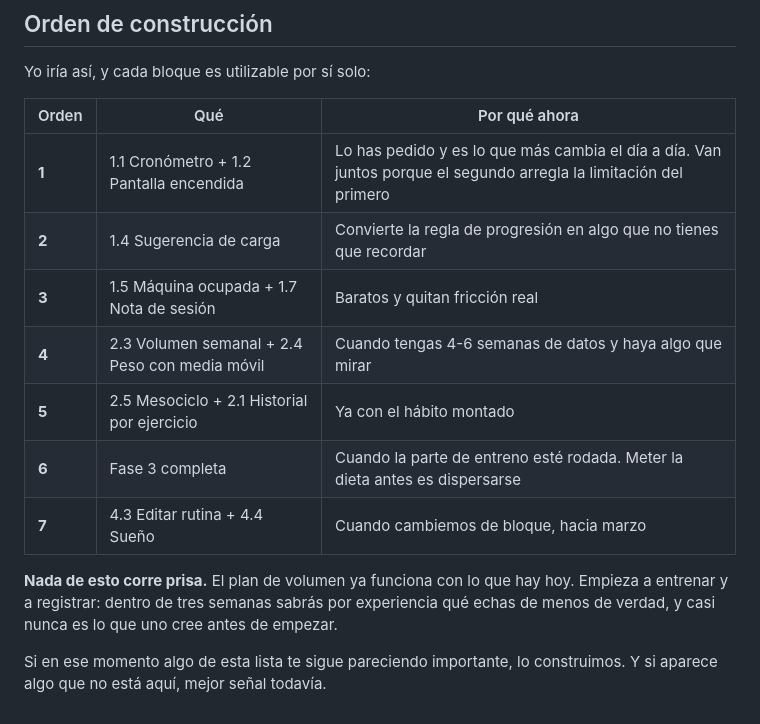
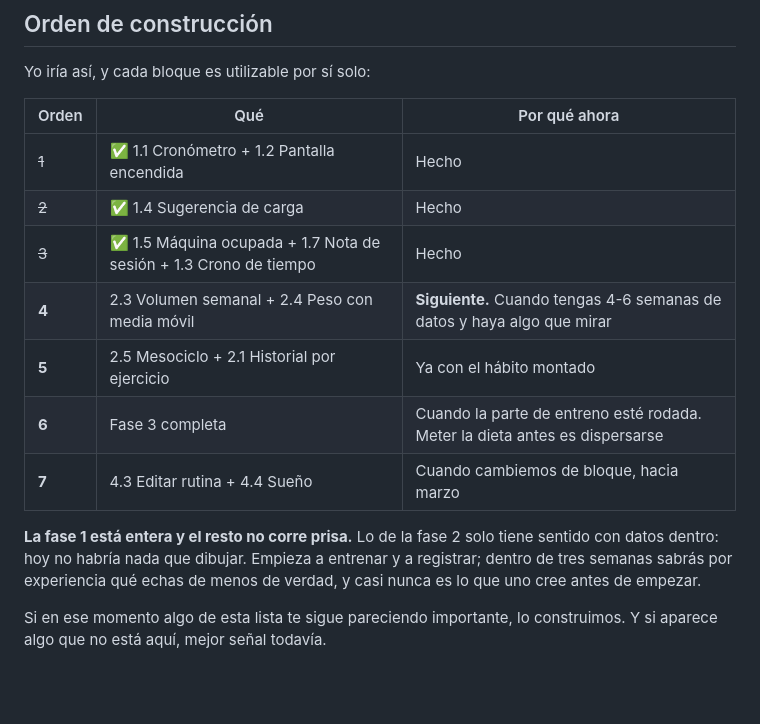
Before and after one commit to pastor-10/cargas, a Markdown page: ROADMAP.md, the part around one of its changes. Drawn GitHub-style; blank space fills up the shorter version.

```diff
--- a/ROADMAP.md
+++ b/ROADMAP.md
@@ -259,17 +267,18 @@ Yo iría así, y cada bloque es utilizable por sí solo:
 
 | Orden | Qué | Por qué ahora |
 |---|---|---|
-| **1** | 1.1 Cronómetro + 1.2 Pantalla encendida | Lo has pedido y es lo que más cambia el día a día. Van juntos porque el segundo arregla la limitación del primero |
-| **2** | 1.4 Sugerencia de carga | Convierte la regla de progresión en algo que no tienes que recordar |
-| **3** | 1.5 Máquina ocupada + 1.7 Nota de sesión | Baratos y quitan fricción real |
-| **4** | 2.3 Volumen semanal + 2.4 Peso con media móvil | Cuando tengas 4-6 semanas de datos y haya algo que mirar |
+| ~~1~~ | ✅ 1.1 Cronómetro + 1.2 Pantalla encendida | Hecho |
+| ~~2~~ | ✅ 1.4 Sugerencia de carga | Hecho |
+| ~~3~~ | ✅ 1.5 Máquina ocupada + 1.7 Nota de sesión + 1.3 Crono de tiempo | Hecho |
+| **4** | 2.3 Volumen semanal + 2.4 Peso con media móvil | **Siguiente.** Cuando tengas 4-6 semanas de datos y haya algo que mirar |
 | **5** | 2.5 Mesociclo + 2.1 Historial por ejercicio | Ya con el hábito montado |
 | **6** | Fase 3 completa | Cuando la parte de entreno esté rodada. Meter la dieta antes es dispersarse |
 | **7** | 4.3 Editar rutina + 4.4 Sueño | Cuando cambiemos de bloque, hacia marzo |
 
-**Nada de esto corre prisa.** El plan de volumen ya funciona con lo que hay hoy.
-Empieza a entrenar y a registrar: dentro de tres semanas sabrás por experiencia
-qué echas de menos de verdad, y casi nunca es lo que uno cree antes de empezar.
+**La fase 1 está entera y el resto no corre prisa.** Lo de la fase 2 solo tiene
+sentido con datos dentro: hoy no habría nada que dibujar. Empieza a entrenar y a
+registrar; dentro de tres semanas sabrás por experiencia qué echas de menos de
+verdad, y casi nunca es lo que uno cree antes de empezar.
 
 Si en ese momento algo de esta lista te sigue pareciendo importante, lo
 construimos. Y si aparece algo que no está aquí, mejor señal todavía.
```
Also changed, not shown: other parts of ROADMAP.md (+32 -24 lines).
